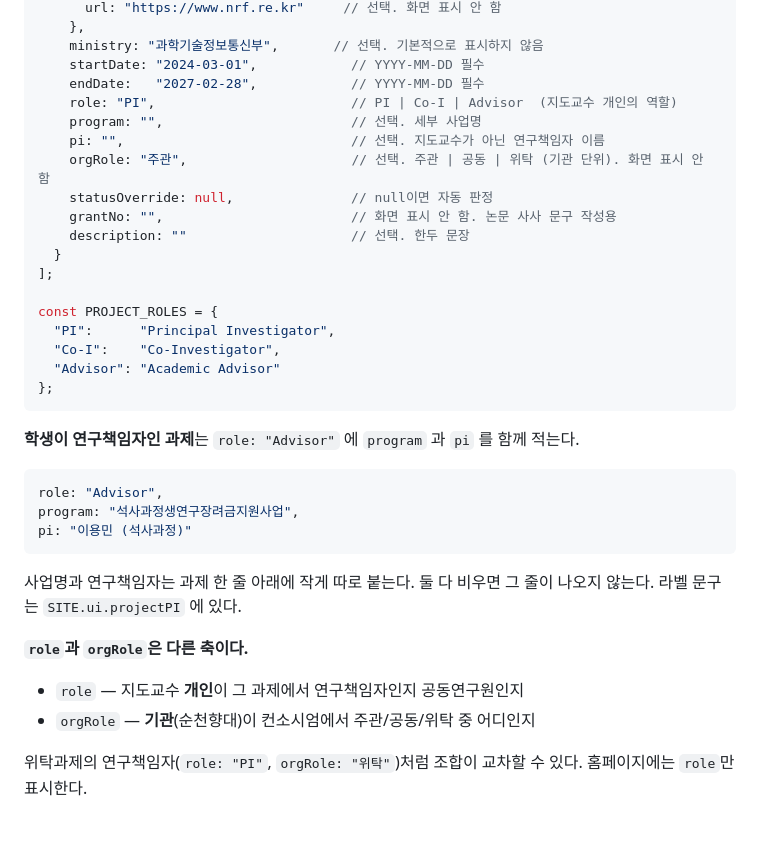
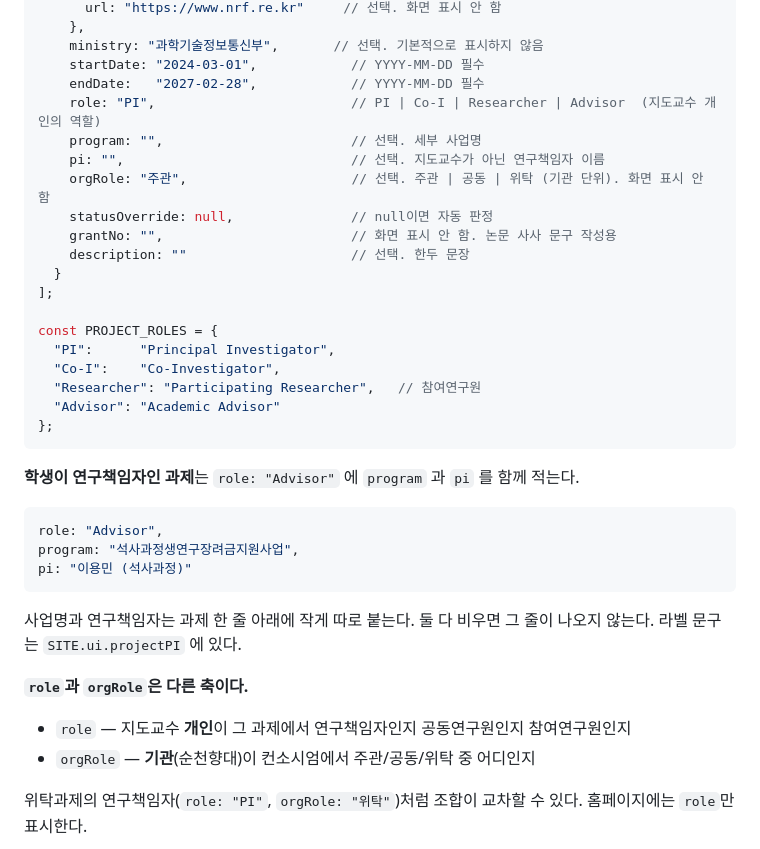
Before and after one commit to EMEC-lab/emec-lab.github.io, a Markdown page: CLAUDE.md, the part around the change. Drawn GitHub-style; blank space fills up the shorter version.

Commit message:
CLAUDE.md — 과제 역할에 참여연구원(Researcher) 추가
Co-Authored-By: Claude Opus 5 <noreply@anthropic.com>

````diff
--- a/CLAUDE.md
+++ b/CLAUDE.md
@@ -533,7 +533,7 @@ const PROJECTS = [
     ministry: "과학기술정보통신부",       // 선택. 기본적으로 표시하지 않음
     startDate: "2024-03-01",            // YYYY-MM-DD 필수
     endDate:   "2027-02-28",            // YYYY-MM-DD 필수
-    role: "PI",                         // PI | Co-I | Advisor  (지도교수 개인의 역할)
+    role: "PI",                         // PI | Co-I | Researcher | Advisor  (지도교수 개인의 역할)
     program: "",                        // 선택. 세부 사업명
     pi: "",                             // 선택. 지도교수가 아닌 연구책임자 이름
     orgRole: "주관",                     // 선택. 주관 | 공동 | 위탁 (기관 단위). 화면 표시 안 함
@@ -546,6 +546,7 @@ const PROJECTS = [
 const PROJECT_ROLES = {
   "PI":      "Principal Investigator",
   "Co-I":    "Co-Investigator",
+  "Researcher": "Participating Researcher",   // 참여연구원
   "Advisor": "Academic Advisor"
 };
 ```
@@ -563,7 +564,7 @@ pi: "이용민 (석사과정)"
 
 **`role`과 `orgRole`은 다른 축이다.**
 
-- `role` — 지도교수 **개인**이 그 과제에서 연구책임자인지 공동연구원인지
+- `role` — 지도교수 **개인**이 그 과제에서 연구책임자인지 공동연구원인지 참여연구원인지
 - `orgRole` — **기관**(순천향대)이 컨소시엄에서 주관/공동/위탁 중 어디인지
 
 위탁과제의 연구책임자(`role: "PI"`, `orgRole: "위탁"`)처럼 조합이 교차할 수 있다.
````
